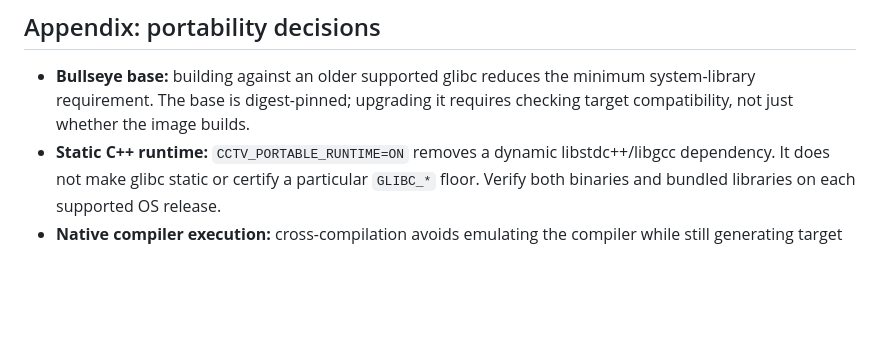
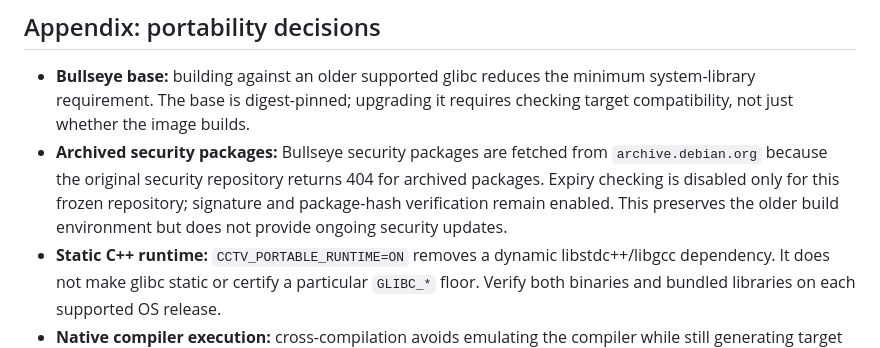
Before and after one commit to RyanJeong/mep-cctv, a Markdown page: docker/README.md, the part around the change. GitHub-like rendering; blank space fills up the shorter version.

Commit message:
docs(readme): update appendix with archived security packages info

```diff
--- a/docker/README.md
+++ b/docker/README.md
@@ -69,6 +69,7 @@ The image checks the library's target architecture and records both binary forma
 ## Appendix: portability decisions
 
 - **Bullseye base:** building against an older supported glibc reduces the minimum system-library requirement. The base is digest-pinned; upgrading it requires checking target compatibility, not just whether the image builds.
+- **Archived security packages:** Bullseye security packages are fetched from `archive.debian.org` because the original security repository returns 404 for archived packages. Expiry checking is disabled only for this frozen repository; signature and package-hash verification remain enabled. This preserves the older build environment but does not provide ongoing security updates.
 - **Static C++ runtime:** `CCTV_PORTABLE_RUNTIME=ON` removes a dynamic libstdc++/libgcc dependency. It does not make glibc static or certify a particular `GLIBC_*` floor. Verify both binaries and bundled libraries on each supported OS release.
 - **Native compiler execution:** cross-compilation avoids emulating the compiler while still generating target binaries.
 - **Target CPU:** aarch64 cross-build SIMD flags use `cortex-a72`, not the workstation's CPU. Local aarch64 builds use `native` unless overridden.
```
